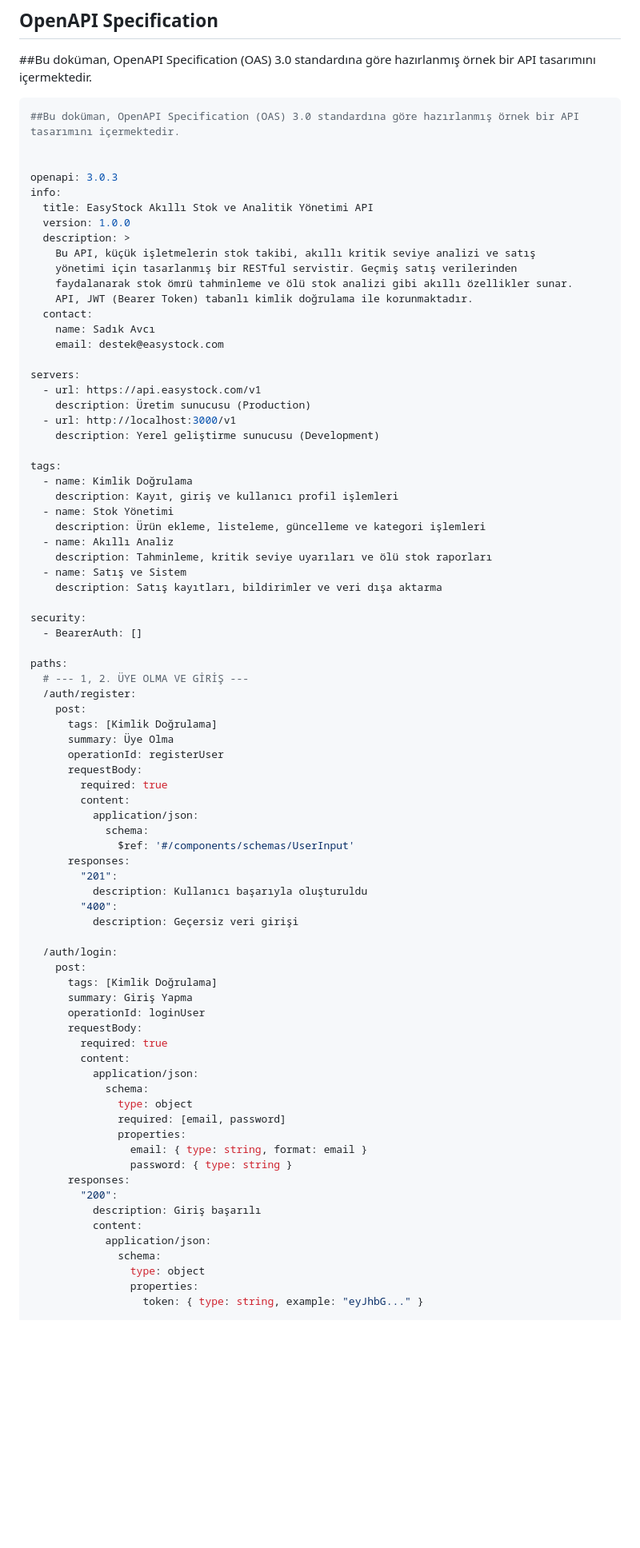
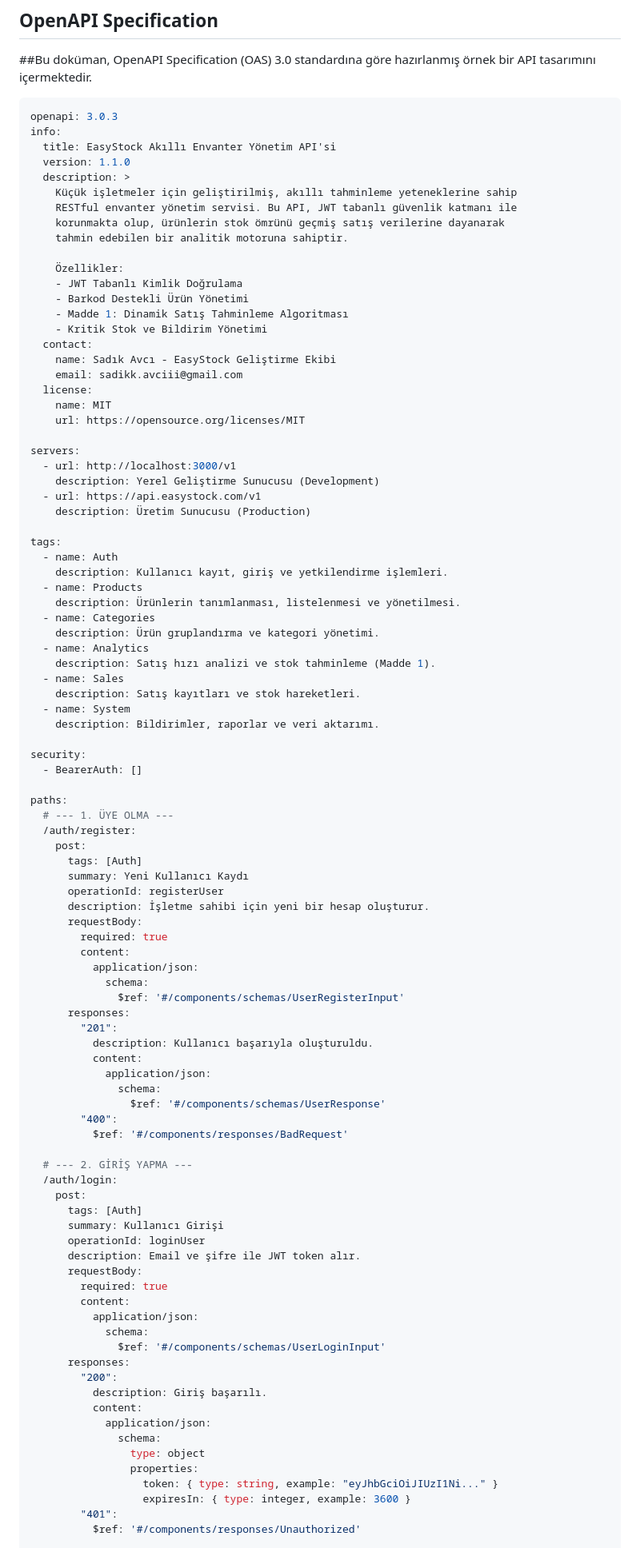
Before and after one commit to mSadik07/EasyStock, a Markdown page: API-Tasarimi.md, the part around one of its changes. Shown at 80% size. Rendered like a GitHub page; blank space fills up the shorter version.

````diff
--- a/API-Tasarimi.md
+++ b/API-Tasarimi.md
@@ -10,84 +10,100 @@ Bu doküman, OpenAPI Specification (OAS) 3.0 standardına göre hazırlanmış
 
 
 ```yaml
-##Bu doküman, OpenAPI Specification (OAS) 3.0 standardına göre hazırlanmış örnek bir API tasarımını içermektedir.
-
-
 openapi: 3.0.3
 info:
-  title: EasyStock Akıllı Stok ve Analitik Yönetimi API
-  version: 1.0.0
+  title: EasyStock Akıllı Envanter Yönetim API'si
+  version: 1.1.0
   description: >
-    Bu API, küçük işletmelerin stok takibi, akıllı kritik seviye analizi ve satış
-    yönetimi için tasarlanmış bir RESTful servistir. Geçmiş satış verilerinden
-    faydalanarak stok ömrü tahminleme ve ölü stok analizi gibi akıllı özellikler sunar.
-    API, JWT (Bearer Token) tabanlı kimlik doğrulama ile korunmaktadır.
+    Küçük işletmeler için geliştirilmiş, akıllı tahminleme yeteneklerine sahip
+    RESTful envanter yönetim servisi. Bu API, JWT tabanlı güvenlik katmanı ile
+    korunmakta olup, ürünlerin stok ömrünü geçmiş satış verilerine dayanarak
+    tahmin edebilen bir analitik motoruna sahiptir.
+
+    Özellikler:
+    - JWT Tabanlı Kimlik Doğrulama
+    - Barkod Destekli Ürün Yönetimi
+    - Madde 1: Dinamik Satış Tahminleme Algoritması
+    - Kritik Stok ve Bildirim Yönetimi
   contact:
-    name: Sadık Avcı
-    email: destek@easystock.com
+    name: Sadık Avcı - EasyStock Geliştirme Ekibi
+    email: sadikk.avciii@gmail.com
+  license:
+    name: MIT
+    url: https://opensource.org/licenses/MIT
 
 servers:
+  - url: http://localhost:3000/v1
+    description: Yerel Geliştirme Sunucusu (Development)
   - url: https://api.easystock.com/v1
-    description: Üretim sunucusu (Production)
-  - url: http://localhost:3000/v1
-    description: Yerel geliştirme sunucusu (Development)
+    description: Üretim Sunucusu (Production)
 
 tags:
-  - name: Kimlik Doğrulama
-    description: Kayıt, giriş ve kullanıcı profil işlemleri
-  - name: Stok Yönetimi
-    description: Ürün ekleme, listeleme, güncelleme ve kategori işlemleri
-  - name: Akıllı Analiz
-    description: Tahminleme, kritik seviye uyarıları ve ölü stok raporları
-  - name: Satış ve Sistem
-    description: Satış kayıtları, bildirimler ve veri dışa aktarma
+  - name: Auth
+    description: Kullanıcı kayıt, giriş ve yetkilendirme işlemleri.
+  - name: Products
+    description: Ürünlerin tanımlanması, listelenmesi ve yönetilmesi.
+  - name: Categories
+    description: Ürün gruplandırma ve kategori yönetimi.
+  - name: Analytics
+    description: Satış hızı analizi ve stok tahminleme (Madde 1).
+  - name: Sales
+    description: Satış kayıtları ve stok hareketleri.
+  - name: System
+    description: Bildirimler, raporlar ve veri aktarımı.
 
 security:
   - BearerAuth: []
 
 paths:
-  # --- 1, 2. ÜYE OLMA VE GİRİŞ ---
+  # --- 1. ÜYE OLMA ---
   /auth/register:
     post:
-      tags: [Kimlik Doğrulama]
-      summary: Üye Olma
+      tags: [Auth]
+      summary: Yeni Kullanıcı Kaydı
       operationId: registerUser
+      description: İşletme sahibi için yeni bir hesap oluşturur.
       requestBody:
         required: true
         content:
           application/json:
             schema:
-              $ref: '#/components/schemas/UserInput'
+              $ref: '#/components/schemas/UserRegisterInput'
       responses:
         "201":
-          description: Kullanıcı başarıyla oluşturuldu
+          description: Kullanıcı başarıyla oluşturuldu.
+          content:
+            application/json:
+              schema:
+                $ref: '#/components/schemas/UserResponse'
         "400":
-          description: Geçersiz veri girişi
+          $ref: '#/components/responses/BadRequest'
 
+  # --- 2. GİRİŞ YAPMA ---
   /auth/login:
     post:
-      tags: [Kimlik Doğrulama]
-      summary: Giriş Yapma
+      tags: [Auth]
+      summary: Kullanıcı Girişi
       operationId: loginUser
+      description: Email ve şifre ile JWT token alır.
       requestBody:
         required: true
         content:
           application/json:
             schema:
-              type: object
-              required: [email, password]
-              properties:
-                email: { type: string, format: email }
-                password: { type: string }
+              $ref: '#/components/schemas/UserLoginInput'
       responses:
         "200":
-          description: Giriş başarılı
+          description: Giriş başarılı.
           content:
             application/json:
               schema:
                 type: object
                 properties:
-                  token: { type: string, example: "eyJhbG..." }
+                  token: { type: string, example: "eyJhbGciOiJIUzI1Ni..." }
+                  expiresIn: { type: integer, example: 3600 }
+        "401":
+          $ref: '#/components/responses/Unauthorized'
 
   # --- 3. PROFİL GÜNCELLEME ---
   /auth/profile:
````
Also changed, not shown: other parts of API-Tasarimi.md (+205 -83 lines).
